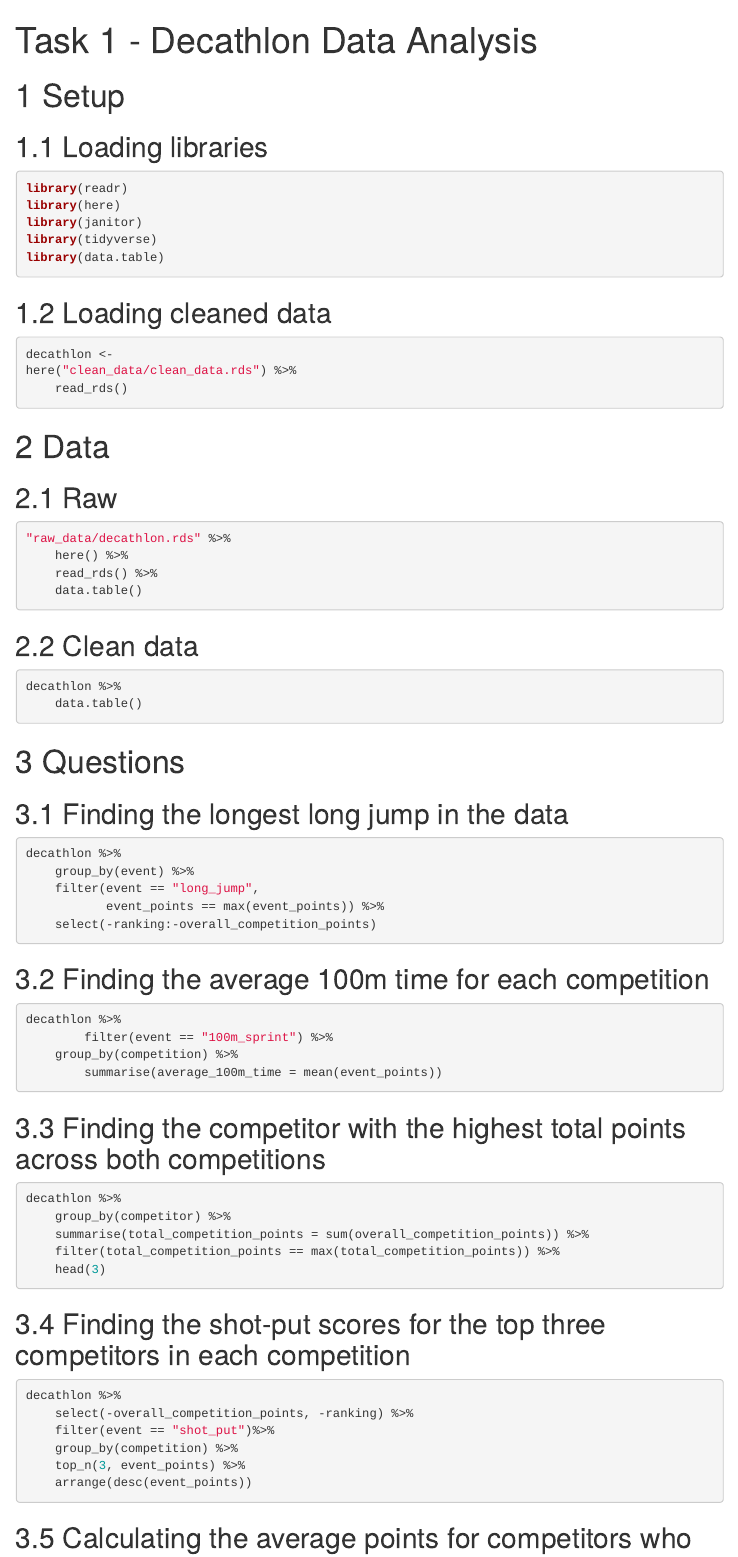
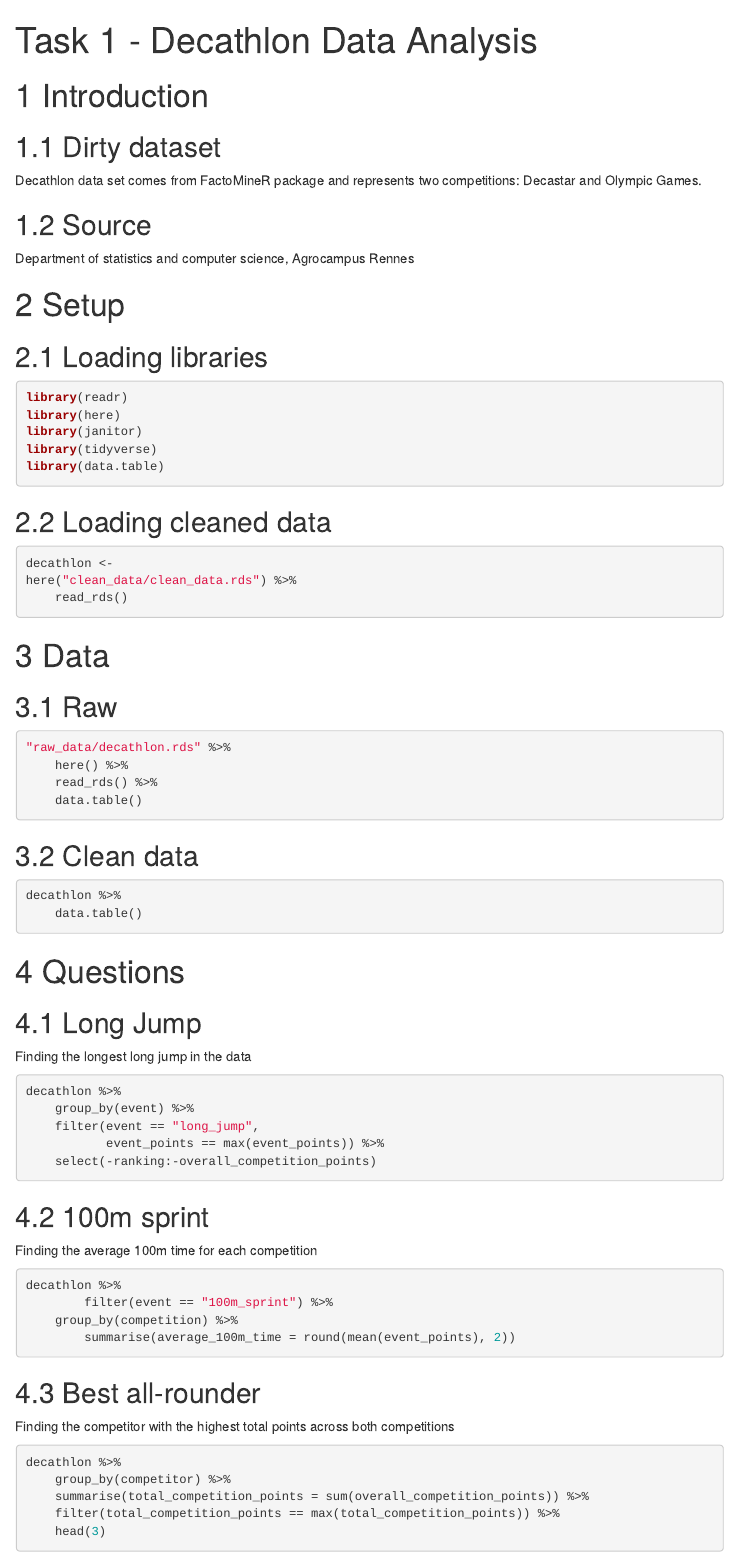
Before and after one commit to ThisIsJohnnyLau/dirty_data_project, an R Markdown document (task1/analysis_and_documentation/analysis.Rmd): the page in a window 1100 px wide, from its top. Rendered offline with R 4.5, knitr and Pandoc, with nearby package versions; the code chunks are not run, so their results and figures are left out; menus at the side of the page are left out.

Commit message:
Fixed question subtitles for Task 1

````diff
--- a/task1/analysis_and_documentation/analysis.Rmd
+++ b/task1/analysis_and_documentation/analysis.Rmd
@@ -2,6 +2,8 @@
 title: "Task 1 - Decathlon Data Analysis"
 output:
   html_document:
+    footer: "footer.html"
+    # css: "bootstrap.css"
     toc: true
     toc_float: true
     number_sections: true
@@ -12,6 +14,14 @@ output:
 ```{r setup, include=FALSE}
 knitr::opts_chunk$set(echo = TRUE)
 ```
+# Introduction
+
+## Dirty dataset
+Decathlon data set comes from FactoMineR package and represents two competitions: Decastar and Olympic Games.
+
+## Source
+Department of statistics and computer science, Agrocampus Rennes
+
 
 # Setup
 
@@ -52,9 +63,11 @@ decathlon %>%
     data.table()
 ```
 
+
 # Questions
 
-## Finding the longest long jump in the data
+## Long Jump
+Finding the longest long jump in the data
 ```{r}
 decathlon %>%
     group_by(event) %>%
@@ -65,15 +78,17 @@ decathlon %>%
 
 
 
-## Finding the average 100m time for each competition
+## 100m sprint
+Finding the average 100m time for each competition
 ```{r message=FALSE}
 decathlon %>%
         filter(event == "100m_sprint") %>%
     group_by(competition) %>%
-        summarise(average_100m_time = mean(event_points))
+        summarise(average_100m_time = round(mean(event_points), 2))
 ```
 
-## Finding the competitor with the highest total points across both competitions
+## Best all-rounder
+Finding the competitor with the highest total points across both competitions
 ```{r}
 decathlon %>%
     group_by(competitor) %>%
@@ -84,7 +99,8 @@ decathlon %>%
 ```
 
 
-## Finding the shot-put scores for the top three competitors in each competition
+## Shot-put
+Finding the shot-put scores for the top three competitors in each competition
 ```{r}
 
 decathlon %>%
````
Also changed, not shown: task1/analysis_and_documentation/analysis.html, task1/analysis_and_documentation/footer.html (added), task2/analysis_and_documentation/footer.html (added), task3/analysis_and_documentation/footer.html (added), task4/analysis_and_documentation/footer.html (added), task5/analysis_and_documentation/footer.html (added), task6/analysis_and_documentation/footer.html (added), task1/analysis_and_documentation/analysis.Rmd (7 more changed lines).
